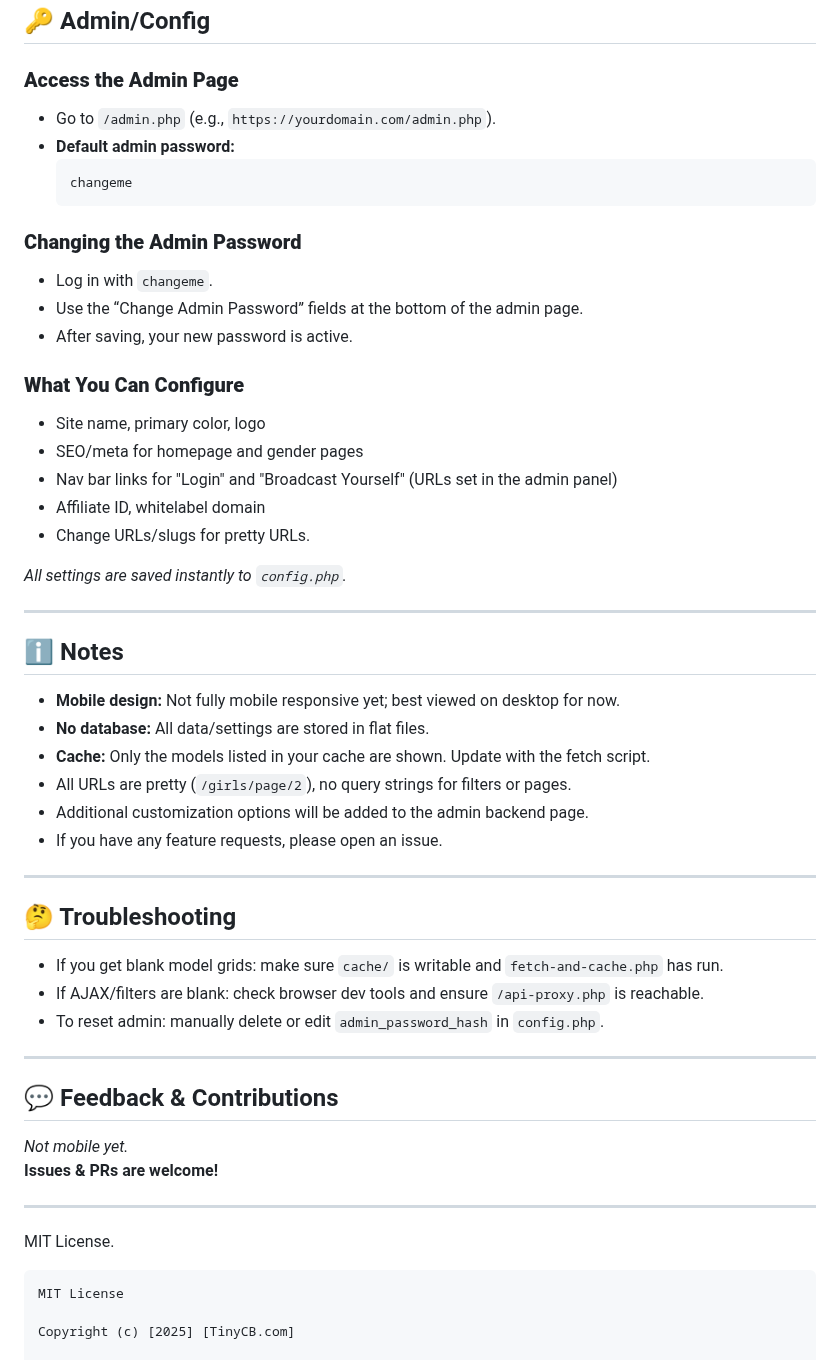
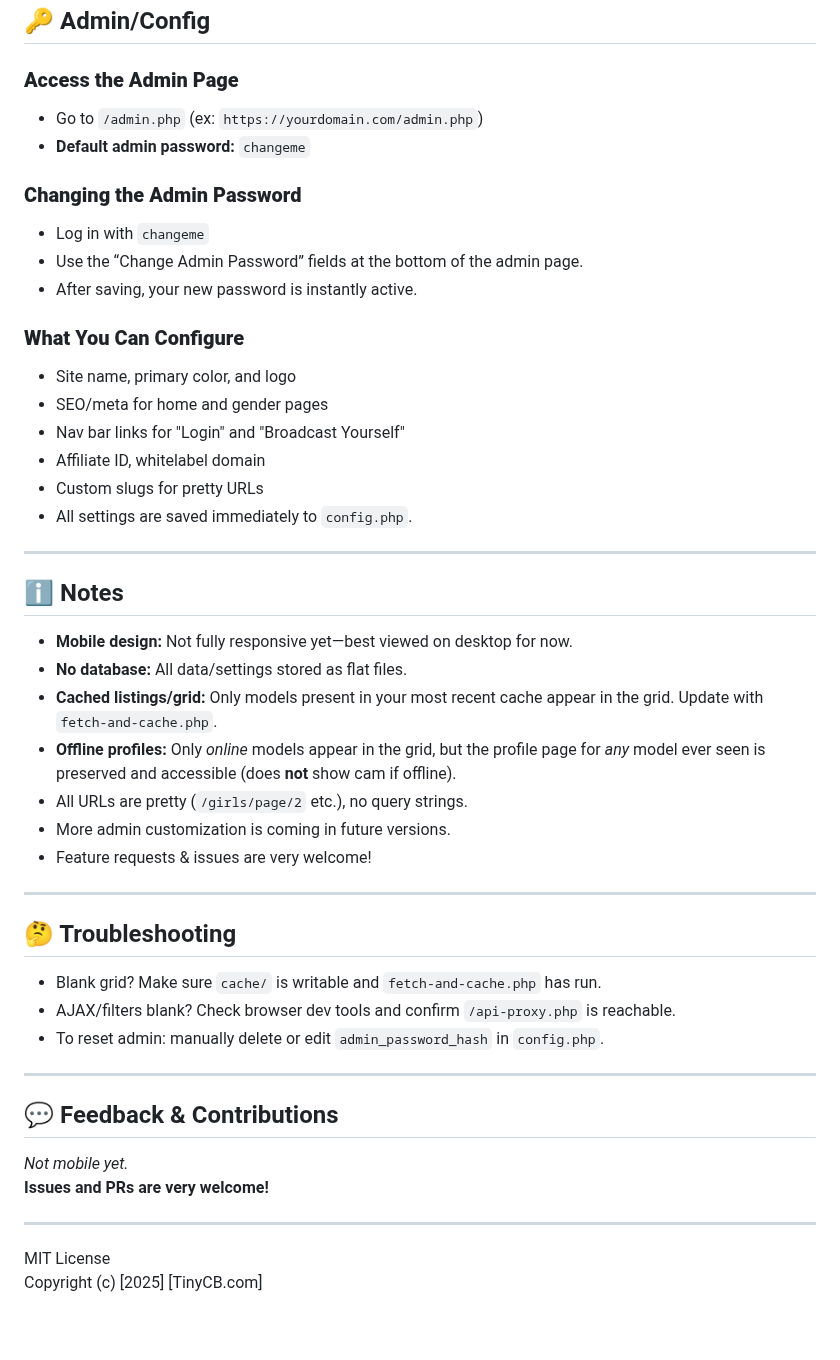
Before and after one commit to TinyCB/Chaturbate-affiliate-api-script, a Markdown page: readme.md, the part around one of its changes. Rendered like a GitHub page; blank space fills up the shorter version.

````diff
--- a/readme.md
+++ b/readme.md
@@ -47,58 +65,52 @@ Go to your site root (e.g., `https://yourdomain.com/`) – you’ll see the live
 ## 🔑 Admin/Config
 
 ### **Access the Admin Page**
-- Go to `/admin.php` (e.g., `https://yourdomain.com/admin.php`).
-- **Default admin password:**
-  ```
-  changeme
-  ```
+- Go to `/admin.php` (ex: `https://yourdomain.com/admin.php`)
+- **Default admin password:** `changeme`
 
 ### **Changing the Admin Password**
-- Log in with `changeme`.
+- Log in with `changeme`
 - Use the “Change Admin Password” fields at the bottom of the admin page.
-- After saving, your new password is active.
+- After saving, your new password is instantly active.
 
 ### **What You Can Configure**
-- Site name, primary color, logo
-- SEO/meta for homepage and gender pages
-- Nav bar links for "Login" and "Broadcast Yourself" (URLs set in the admin panel)
+- Site name, primary color, and logo
+- SEO/meta for home and gender pages
+- Nav bar links for "Login" and "Broadcast Yourself"
 - Affiliate ID, whitelabel domain
-- Change URLs/slugs for pretty URLs.
-
-_All settings are saved instantly to `config.php`._
+- Custom slugs for pretty URLs
+- All settings are saved immediately to `config.php`.
 
 ---
 
 ## ℹ️ Notes
 
-- **Mobile design:** Not fully mobile responsive yet; best viewed on desktop for now.
-- **No database:** All data/settings are stored in flat files.
-- **Cache:** Only the models listed in your cache are shown. Update with the fetch script.
-- All URLs are pretty (`/girls/page/2`), no query strings for filters or pages.
-- Additional customization options will be added to the admin backend page.
-- If you have any feature requests, please open an issue.
+- **Mobile design:** Not fully responsive yet—best viewed on desktop for now.
+- **No database:** All data/settings stored as flat files.
+- **Cached listings/grid:** Only models present in your most recent cache appear in the grid. Update with `fetch-and-cache.php`.
+- **Offline profiles:** Only *online* models appear in the grid, but the profile page for *any* model ever seen is preserved and accessible (does **not** show cam if offline).
+- All URLs are pretty (`/girls/page/2` etc.), no query strings.
+- More admin customization is coming in future versions.
+- Feature requests & issues are very welcome!
 
 ---
 
 ## 🤔 Troubleshooting
 
-- If you get blank model grids: make sure `cache/` is writable and `fetch-and-cache.php` has run.
-- If AJAX/filters are blank: check browser dev tools and ensure `/api-proxy.php` is reachable.
+- Blank grid? Make sure `cache/` is writable and `fetch-and-cache.php` has run.
+- AJAX/filters blank? Check browser dev tools and confirm `/api-proxy.php` is reachable.
 - To reset admin: manually delete or edit `admin_password_hash` in `config.php`.
 
 ---
 
 ## 💬 Feedback & Contributions
 
-*Not mobile yet.*
-**Issues & PRs are welcome!**
+_Not mobile yet._
+**Issues and PRs are very welcome!**
 
 ---
 
-MIT License.
-```
 MIT License
-
 Copyright (c) [2025] [TinyCB.com]
 
 Permission is hereby granted, free of charge, to any person obtaining a copy
````
Also changed, not shown: other parts of readme.md (+27 -10 lines).
